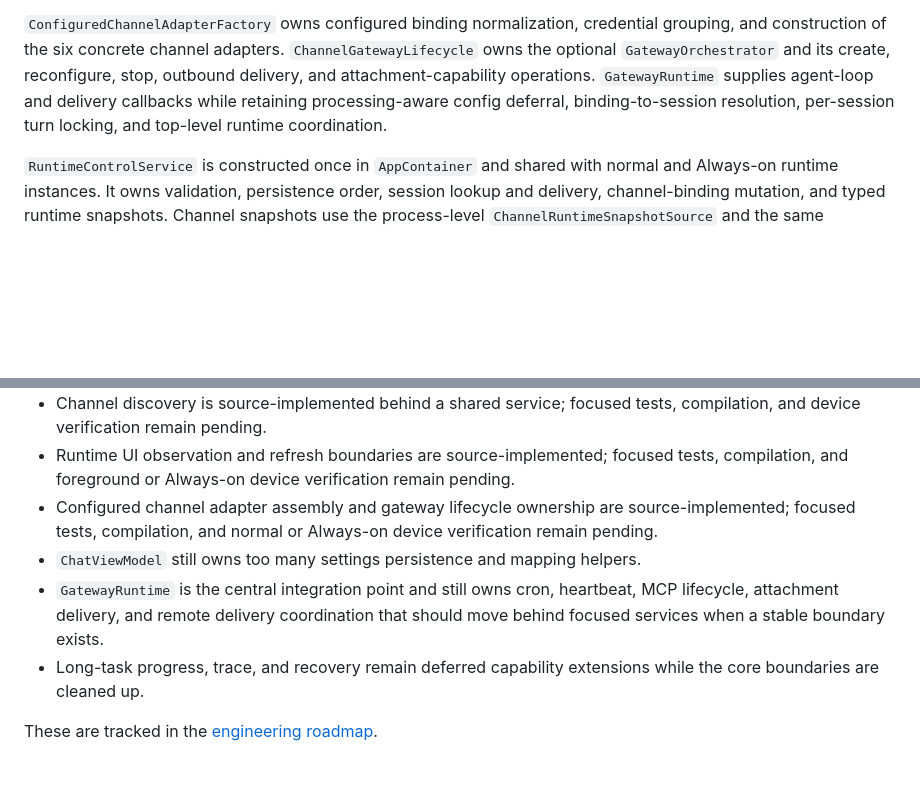
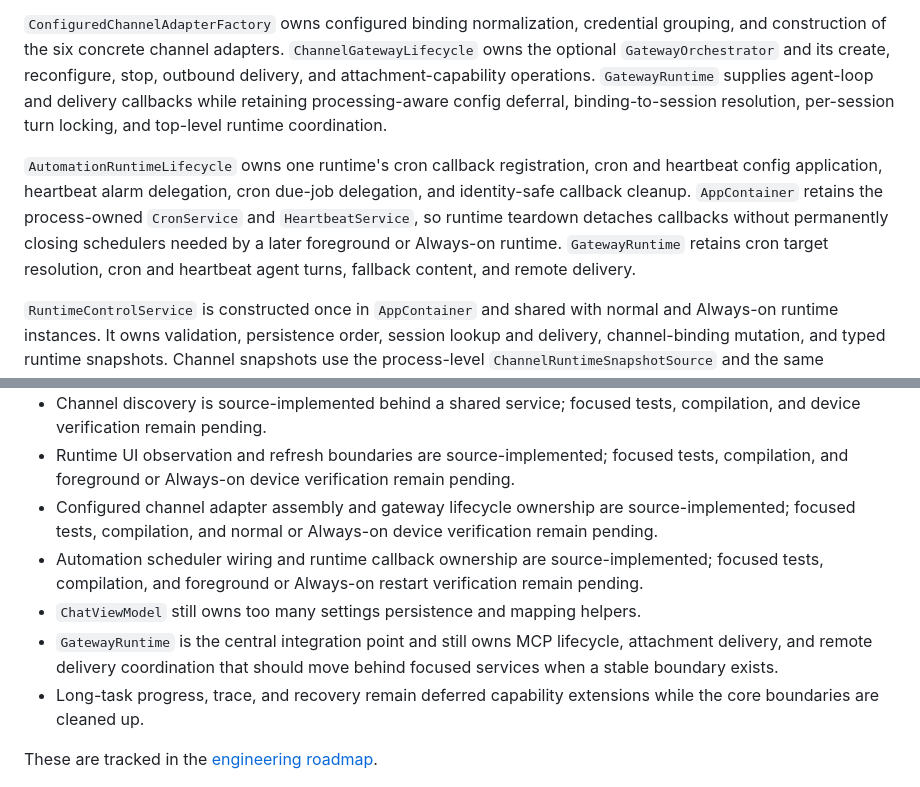
Before and after one commit to ModalityDance/PalmClaw, a Markdown page: docs/engineering/architecture.md, 2 parts joined by grey strips. Drawn GitHub-style; blank space fills up the shorter version.

```diff
--- a/docs/engineering/architecture.md
+++ b/docs/engineering/architecture.md
@@ -31,6 +31,8 @@ New process-wide dependencies should be constructed in `AppContainer` or behind
 `GatewayRuntime` connects channels, scheduled execution, heartbeat processing, session state, tools, and agent turns. `RuntimeToolIntegration` owns the runtime settings, heartbeat, session, channel-binding, and MCP status tool instances and adapts their DTOs to `RuntimeControlService`. The integration is scoped to one runtime and clears every callback during shutdown. `SessionTurnCoordinator` serializes turns within one session while allowing bounded concurrency across different sessions.
 
 `ConfiguredChannelAdapterFactory` owns configured binding normalization, credential grouping, and construction of the six concrete channel adapters. `ChannelGatewayLifecycle` owns the optional `GatewayOrchestrator` and its create, reconfigure, stop, outbound delivery, and attachment-capability operations. `GatewayRuntime` supplies agent-loop and delivery callbacks while retaining processing-aware config deferral, binding-to-session resolution, per-session turn locking, and top-level runtime coordination.
+
+`AutomationRuntimeLifecycle` owns one runtime's cron callback registration, cron and heartbeat config application, heartbeat alarm delegation, cron due-job delegation, and identity-safe callback cleanup. `AppContainer` retains the process-owned `CronService` and `HeartbeatService`, so runtime teardown detaches callbacks without permanently closing schedulers needed by a later foreground or Always-on runtime. `GatewayRuntime` retains cron target resolution, cron and heartbeat agent turns, fallback content, and remote delivery.
 
 `RuntimeControlService` is constructed once in `AppContainer` and shared with normal and Always-on runtime instances. It owns validation, persistence order, session lookup and delivery, channel-binding mutation, and typed runtime snapshots. Channel snapshots use the process-level `ChannelRuntimeSnapshotSource` and the same `ChannelBindingRuntimeProjector` as the settings UI. Runtime-only effects enter through narrow refresh, heartbeat, delivery, snapshot, active-session, and MCP-status ports; the service does not depend on UI state or concrete `Tool` classes.
 
@@ -126,8 +128,9 @@ Remote delivery state is scoped to the active turn. A failure in channel deliver
 - Channel discovery is source-implemented behind a shared service; focused tests, compilation, and device verification remain pending.
 - Runtime UI observation and refresh boundaries are source-implemented; focused tests, compilation, and foreground or Always-on device verification remain pending.
 - Configured channel adapter assembly and gateway lifecycle ownership are source-implemented; focused tests, compilation, and normal or Always-on device verification remain pending.
+- Automation scheduler wiring and runtime callback ownership are source-implemented; focused tests, compilation, and foreground or Always-on restart verification remain pending.
 - `ChatViewModel` still owns too many settings persistence and mapping helpers.
-- `GatewayRuntime` is the central integration point and still owns cron, heartbeat, MCP lifecycle, attachment delivery, and remote delivery coordination that should move behind focused services when a stable boundary exists.
+- `GatewayRuntime` is the central integration point and still owns MCP lifecycle, attachment delivery, and remote delivery coordination that should move behind focused services when a stable boundary exists.
 - Long-task progress, trace, and recovery remain deferred capability extensions while the core boundaries are cleaned up.
 
 These are tracked in the [engineering roadmap](roadmap.md).
```
Also changed, not shown: docs/engineering/roadmap.md (+2 -2 lines), docs/engineering/testing.md (+8 -0 lines).
